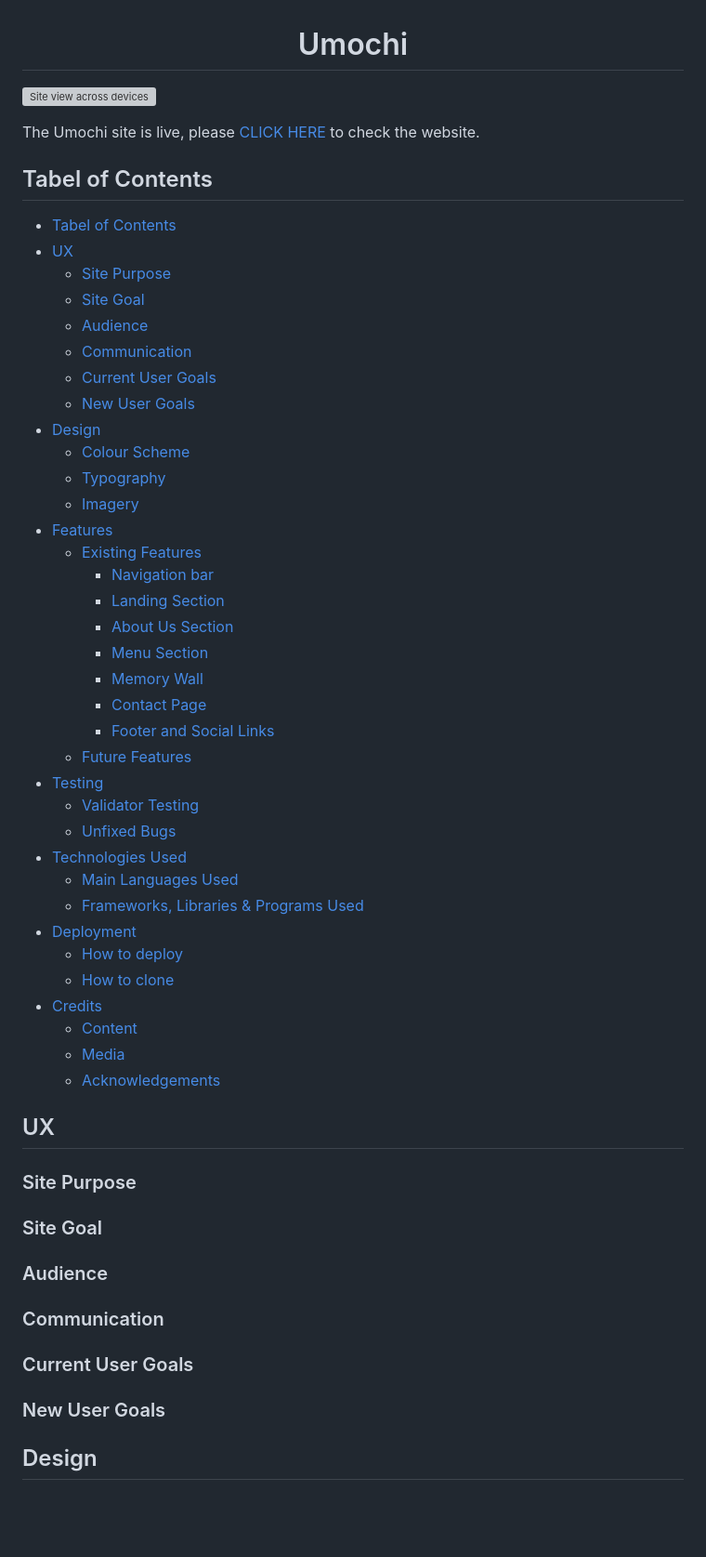
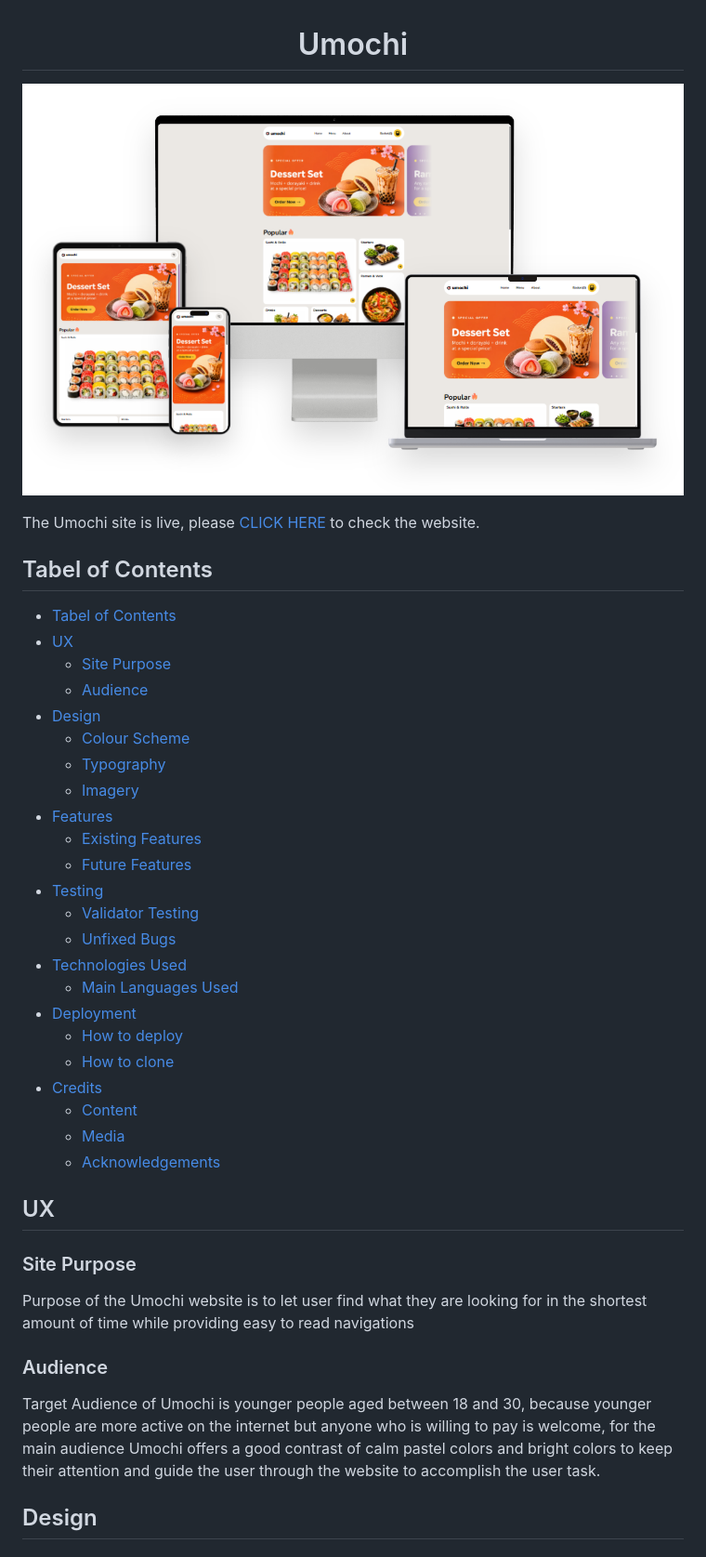
Before and after one commit to DLoshch/Umochi, a Markdown page: README.md, the part around one of its changes. Shown at 93% size. Rendered like a GitHub page; pictures changed too: Images/ReadMe/Responsinvness.png (added); blank space fills up the shorter version; grey boxes are pictures that could not be loaded.

Commit message:
Updated readme file
Updated readme file

```diff
--- a/README.md
+++ b/README.md
@@ -1,4 +1,4 @@
 <h1 align="center">Umochi</h1>
 
-![Site view across devices]()
+![Site view across devices](/Images/ReadMe/Responsinvness.png)
 
@@ -8,31 +8,19 @@ The Umochi site is live, please [CLICK HERE](https://) to check the website.
 - [Tabel of Contents](#tabel-of-contents)
 - [UX](#ux)
   - [Site Purpose](#site-purpose)
-  - [Site Goal](#site-goal)
   - [Audience](#audience)
-  - [Communication](#communication)
-  - [Current User Goals](#current-user-goals)
-  - [New User Goals](#new-user-goals)
 - [Design](#design)
   - [Colour Scheme](#colour-scheme)
   - [Typography](#typography)
   - [Imagery](#imagery)
 - [Features](#features)
   - [Existing Features](#existing-features)
-    - [Navigation bar](#navigation-bar)
-    - [Landing Section](#landing-section)
-    - [About Us Section](#about-us-section)
-    - [Menu Section](#menu-section)
-    - [Memory Wall](#memory-wall)
-    - [Contact Page](#contact-page)
-    - [Footer and Social Links](#footer-and-social-links)
   - [Future Features](#future-features)
 - [Testing](#testing)
   - [Validator Testing](#validator-testing)
   - [Unfixed Bugs](#unfixed-bugs)
 - [Technologies Used](#technologies-used)
   - [Main Languages Used](#main-languages-used)
-  - [Frameworks, Libraries \& Programs Used](#frameworks-libraries--programs-used)
 - [Deployment](#deployment)
   - [How to deploy](#how-to-deploy)
   - [How to clone](#how-to-clone)
@@ -45,15 +33,11 @@ The Umochi site is live, please [CLICK HERE](https://) to check the website.
 
 ### Site Purpose
 
-### Site Goal
+Purpose of the Umochi website is to let user find what they are looking for in the shortest amount of time while providing easy to read navigations
 
 ### Audience
 
-### Communication
-
-### Current User Goals
-
-### New User Goals
+Target Audience of Umochi is younger people aged between 18 and 30, because younger people are more active on the internet but anyone who is willing to pay is welcome, for the main audience Umochi offers a good contrast of calm pastel colors and bright colors to keep their attention and guide the user through the website to accomplish the user task.
 
 ## Design
 
```
Also changed, not shown: other parts of README.md (+30 -15 lines), Images/ReadMe/Colour-Scheme.png (added), Images/ReadMe/Font-preview.png (added).
